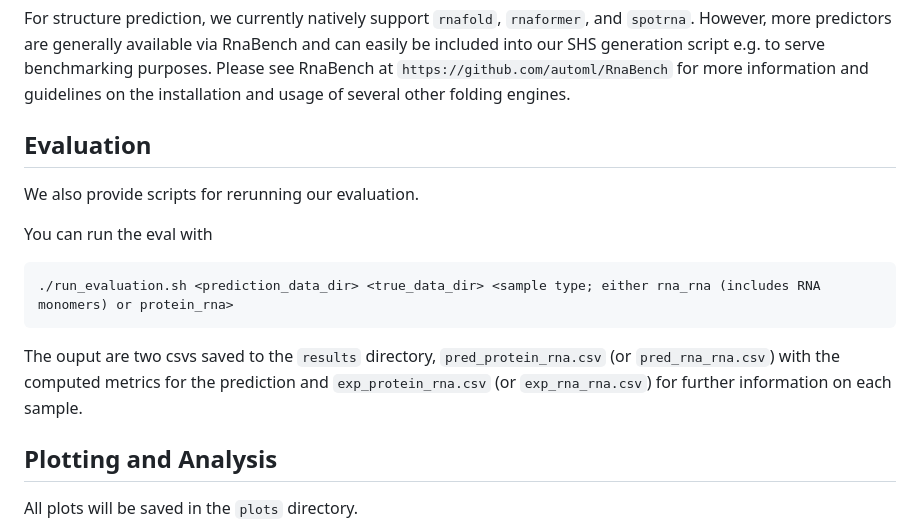
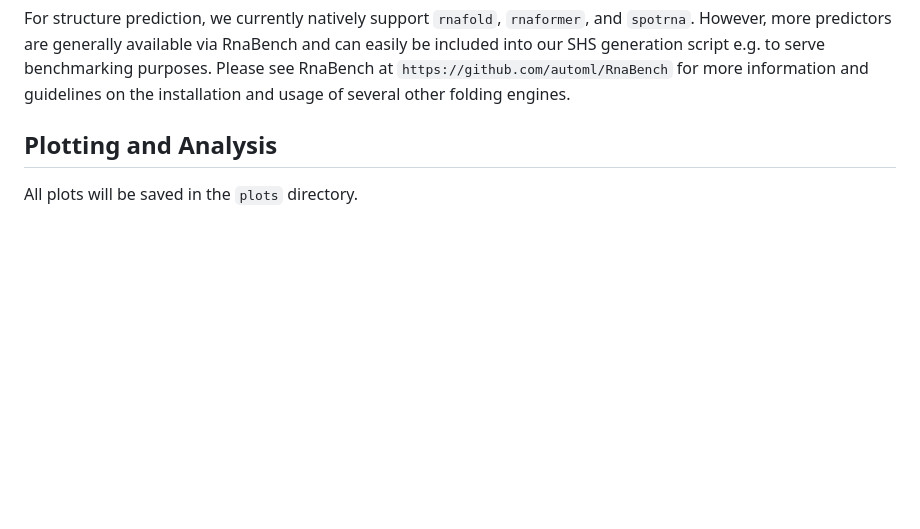
Before and after one commit to automl/SyntheticEvolution, a Markdown page: docs/USAGE.md, the part around the change. Drawn GitHub-style; blank space fills up the shorter version.

Commit message:
Remove evaluation section from USAGE.md
Removed evaluation section and related instructions from the documentation.

````diff
--- a/docs/USAGE.md
+++ b/docs/USAGE.md
@@ -37,15 +37,6 @@ python rna_msa_generator_base_pair.py --structure_predictor rnaformer --input_js
 
 For structure prediction, we currently natively support ```rnafold```, ```rnaformer```, and ```spotrna```. However, more predictors are generally available via RnaBench and can easily be included into our SHS generation script e.g. to serve benchmarking purposes.
 Please see RnaBench at ```https://github.com/automl/RnaBench``` for more information and guidelines on the installation and usage of several other folding engines.
-
-## Evaluation
-We also provide scripts for rerunning our evaluation.
-
-You can run the eval with
-```
-./run_evaluation.sh <prediction_data_dir> <true_data_dir> <sample type; either rna_rna (includes RNA monomers) or protein_rna>
-```
-The ouput are two csvs saved to the ```results``` directory, ```pred_protein_rna.csv``` (or ```pred_rna_rna.csv```) with the computed metrics for the prediction and ```exp_protein_rna.csv``` (or ```exp_rna_rna.csv```) for further information on each sample.
 
 ## Plotting and Analysis
 All plots will be saved in the ```plots``` directory.
````
